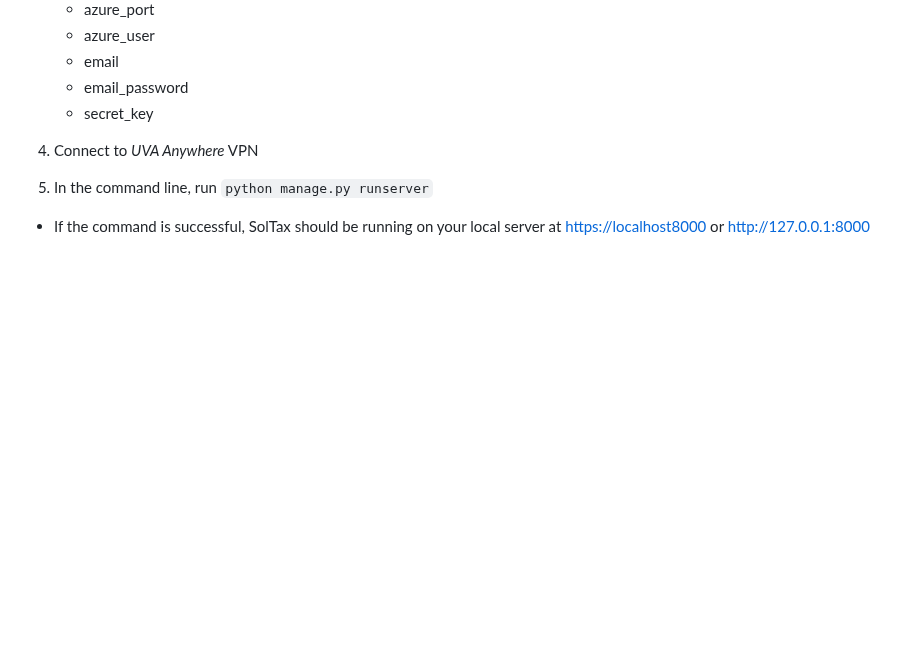
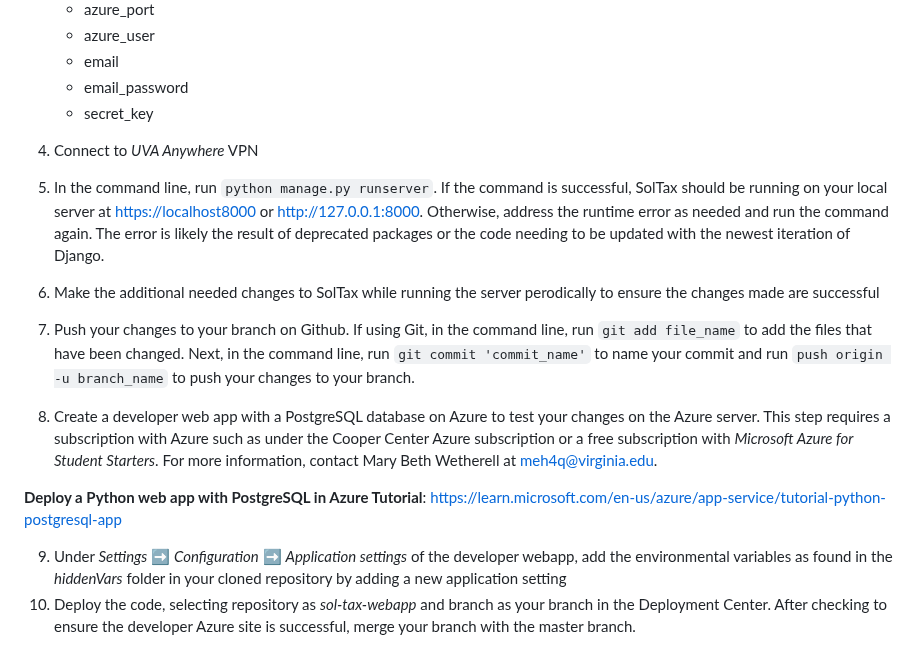
Before and after one commit to coopercenter/sol-tax-webapp, a Markdown page: README.md, the part around the change. GitHub-like rendering; blank space fills up the shorter version.

Commit message:
Updated documentation

```diff
--- a/README.md
+++ b/README.md
@@ -90,5 +90,12 @@ Django application which follows the MVT framework. MVT framework stands for mod
     - secret_key
 
 4. Connect to _UVA Anywhere_ VPN
-5. In the command line, run `python manage.py runserver`
-  - If the command is successful, SolTax should be running on your local server at [https://localhost8000](https://localhost8000) or [http://127.0.0.1:8000](http://127.0.0.1:8000)
+5. In the command line, run `python manage.py runserver`. If the command is successful, SolTax should be running on your local server at [https://localhost8000](https://localhost8000) or [http://127.0.0.1:8000](http://127.0.0.1:8000). Otherwise, address the runtime error as needed and run the command again. The error is likely the result of deprecated packages or the code needing to be updated with the newest iteration of Django.
+6. Make the additional needed changes to SolTax while running the server perodically to ensure the changes made are successful
+7. Push your changes to your branch on Github. If using Git, in the command line, run `git add file_name` to add the files that have been changed. Next, in the command line, run `git commit 'commit_name'` to name your commit and run `push origin -u branch_name` to push your changes to your branch.
+8. Create a developer web app with a PostgreSQL database on Azure to test your changes on the Azure server. This step requires a subscription with Azure such as under the Cooper Center Azure subscription or a free subscription with _Microsoft Azure for Student Starters_. For more information, contact Mary Beth Wetherell at [meh4q@virginia.edu](mailto:meh4q@virginia.edu).
+
+  __Deploy a Python web app with PostgreSQL in Azure Tutorial__: [https://learn.microsoft.com/en-us/azure/app-service/tutorial-python-postgresql-app](https://learn.microsoft.com/en-us/azure/app-service/tutorial-python-postgresql-app?tabs=flask%2Cwindows&pivots=deploy-portal)
+
+9. Under _Settings_ :arrow_right: _Configuration_ :arrow_right: _Application settings_ of the developer webapp, add the environmental variables as found in the _hiddenVars_ folder in your cloned repository by adding a new application setting
+10. Deploy the code, selecting repository as _sol-tax-webapp_ and branch as your branch in the Deployment Center. After checking to ensure the developer Azure site is successful, merge your branch with the master branch.
```
